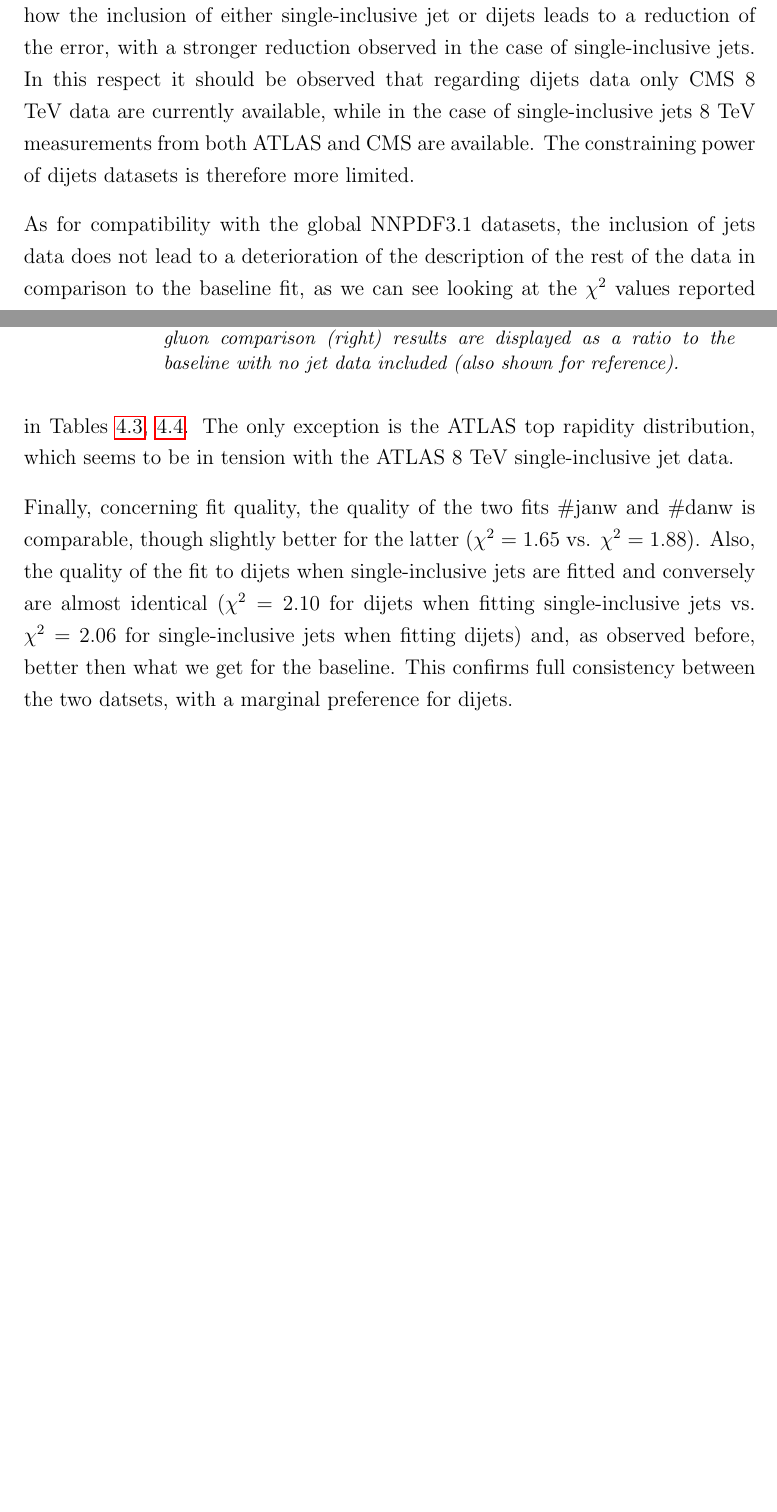
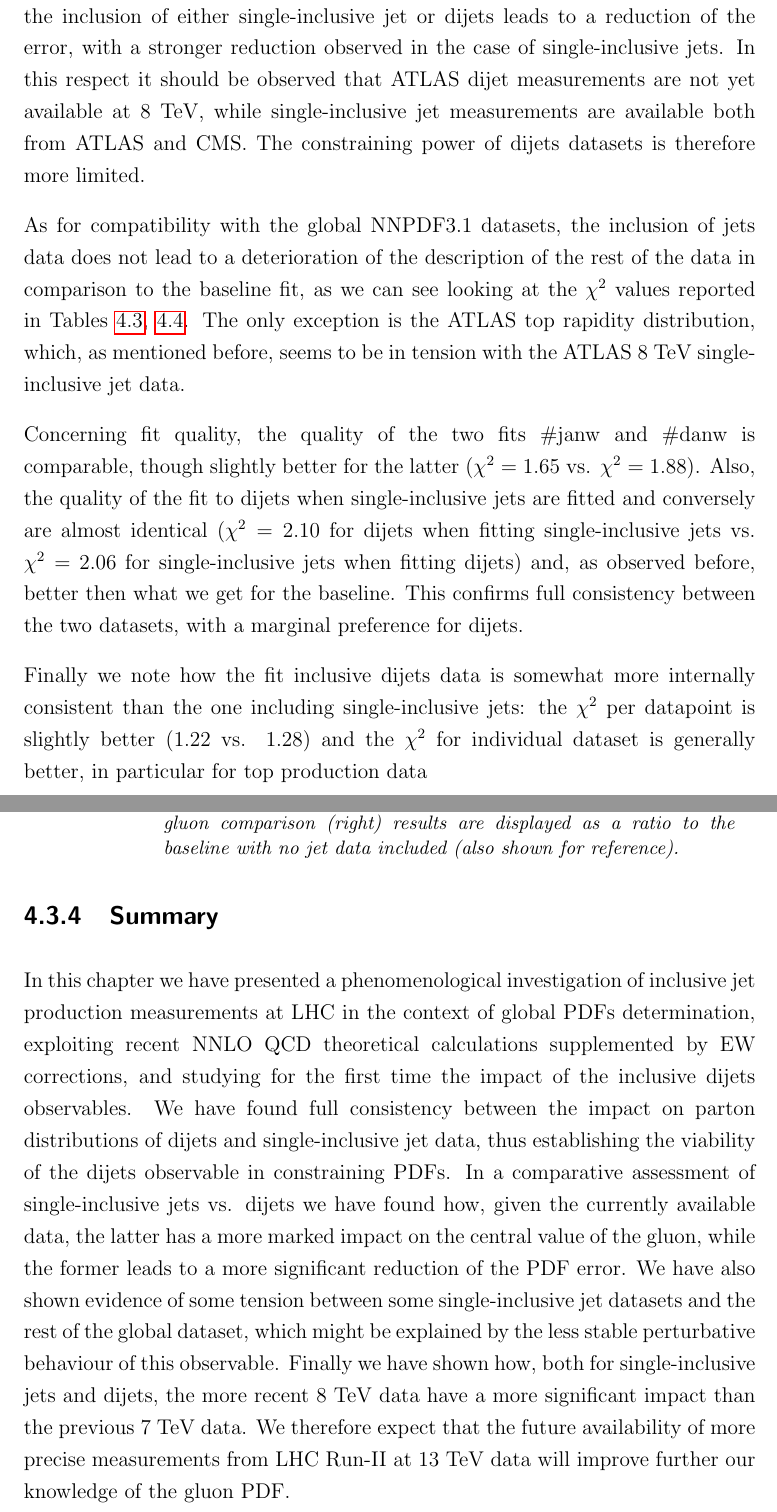
Before and after one commit to tgiani/PhD_thesis, a LaTeX thesis (main.tex, which reads chapter4/chapter4.tex): two parts of pages 70 and 71 of 128 before the commit and two parts of pages 70 and 71 of 129 after it, joined at a grey line, cut so that both start at the same text, the shorter picture padded with empty space. Compiled offline with pdfLaTeX.

Commit message:
first draft jets. Lots of work still to be done

```diff
--- a/chapter4/chapter4.tex
+++ b/chapter4/chapter4.tex
@@ -476,25 +474,29 @@ for the fits \#janw (single-inclusive jet only), \#danw (dijets only) and the ba
 As for the gluon PDF uncertainty, from the left panel of Fig.~\ref{fig:jet_dijet_1} it is clear how
 the inclusion of either single-inclusive jet or dijets leads to a reduction of the error, with a stronger
 reduction observed in the case of single-inclusive jets. In this respect it should be observed that
-regarding dijets data only CMS 8 TeV data are currently available, while in the case of single-inclusive jets 8 TeV
-measurements from both ATLAS and CMS are available. The constraining power of dijets datasets
-is therefore more limited.
+ATLAS dijet measurements are not yet available at 8 TeV, while single-inclusive jet measurements are available both from
+ATLAS and CMS. The constraining power of dijets datasets is therefore more limited.
 
 %
 As for compatibility with the global NNPDF3.1 datasets, the inclusion of jets data does not lead to a deterioration
 of the description of the rest of the data in comparison to the baseline fit, as we can see looking at the $\chi^2$
 values reported in Tables~\ref{tab:chi2s},~\ref{tab:chi2sD}.
-The only exception is the ATLAS top rapidity distribution, which seems to be in tension with the ATLAS 8 TeV single-inclusive
+The only exception is the ATLAS top rapidity distribution, which, as mentioned before,
+seems to be in tension with the ATLAS 8 TeV single-inclusive
 jet data.
 
 %
-Finally, concerning fit quality, the quality of the two fits \#janw and \#danw is comparable, though slightly better
+Concerning fit quality, the quality of the two fits \#janw and \#danw is comparable, though slightly better
 for the latter ($\chi^2=1.65$ vs. $\chi^2=1.88$). Also, the quality of the fit to dijets
 when single-inclusive jets are fitted and conversely are almost identical ($\chi^2=2.10$ for dijets when fitting
 single-inclusive jets vs. $\chi^2=2.06$ for single-inclusive jets when fitting dijets) and, as observed before,
 better then what we get for the baseline.
-This confirms full consistency between the two datsets, with a marginal preference for dijets.
+This confirms full consistency between the two datasets, with a marginal preference for dijets.
 
+%
+Finally we note how the fit inclusive dijets data is somewhat more internally consistent than the one including
+single-inclusive jets: the $\chi^2$ per datapoint is slightly better (1.22 vs. 1.28) and the $\chi^2$ for individual
+dataset is generally better, in particular for top production data
 
 \begin{figure}[!t]
     \centering
@@ -508,3 +510,19 @@ This confirms full consistency between the two datsets, with a marginal preferen
       shown for reference).}
     \label{fig:jet_dijet_1}
     \end{figure}
+
+\subsection{Summary}
+In this chapter we have presented a phenomenological investigation of inclusive jet
+production measurements at LHC in the context of global PDFs determination, exploiting recent NNLO QCD
+theoretical calculations supplemented by EW corrections,
+and studying for the first time the impact of the inclusive dijets observables.
+We have found full consistency between the impact on parton distributions of dijets and single-inclusive jet data,
+thus establishing the viability of the dijets observable in constraining PDFs.
+In a comparative assessment of single-inclusive jets vs. dijets we have found how, given the currently available data,
+the latter has a more marked impact on the central value of the gluon,
+while the former leads to a more significant reduction of the PDF error. We have also shown evidence of some tension
+between some single-inclusive jet datasets and the rest of the global dataset, which might be explained by the less stable
+perturbative behaviour of this observable.
+Finally we have shown how, both for single-inclusive jets and dijets, the more recent 8 TeV data have a more significant
+impact than the previous 7 TeV data. We therefore expect that the future availability of more precise measurements
+from LHC Run-II at 13 TeV data will improve further our knowledge of the gluon PDF.
```
Also changed, not shown: appendix/estimators.tex (added, +4 -0 lines), appendix/jets.tex (added, +7 -0 lines), appendix/therror.tex (added, +2 -0 lines), main.tex (+4 -1 lines), chapter4/chapter4.tex (32 more changed lines).
